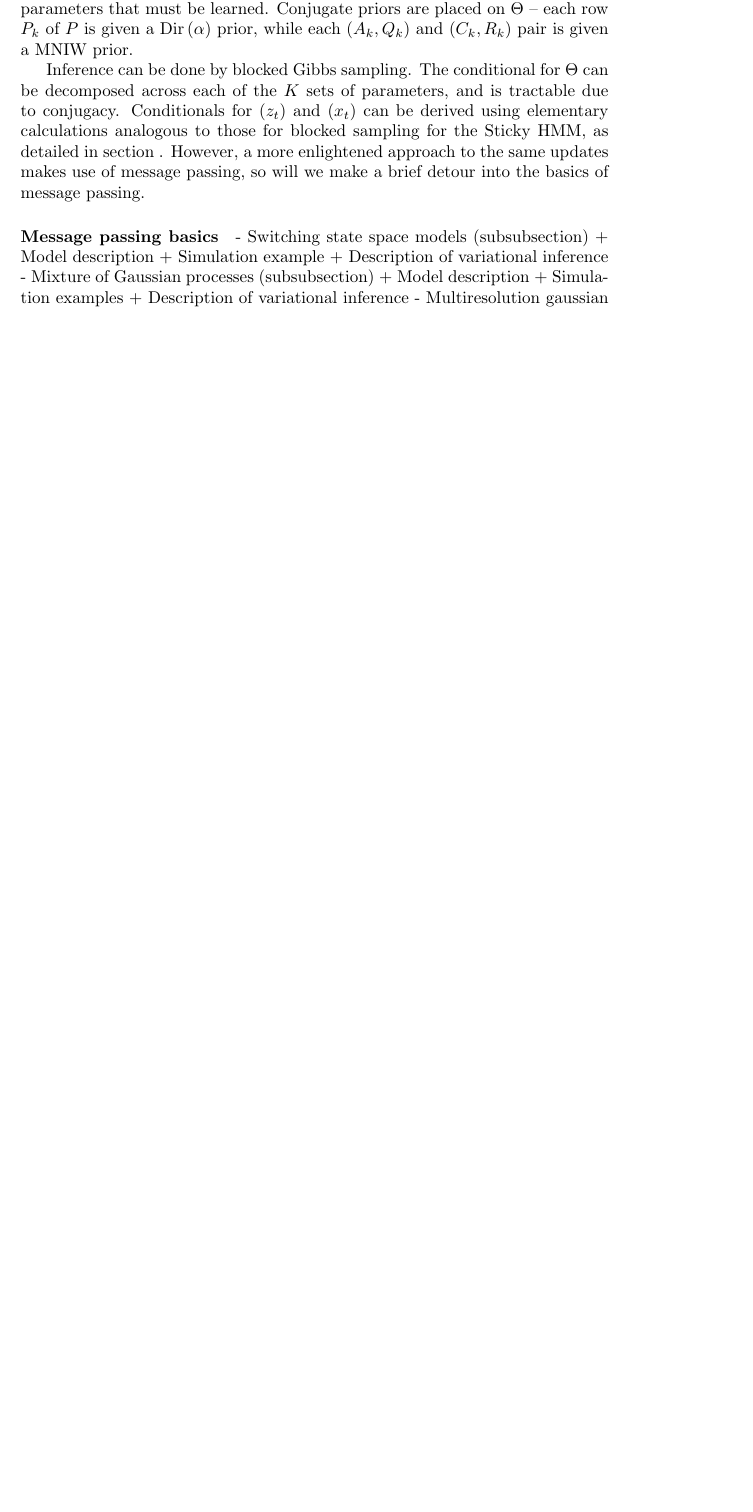
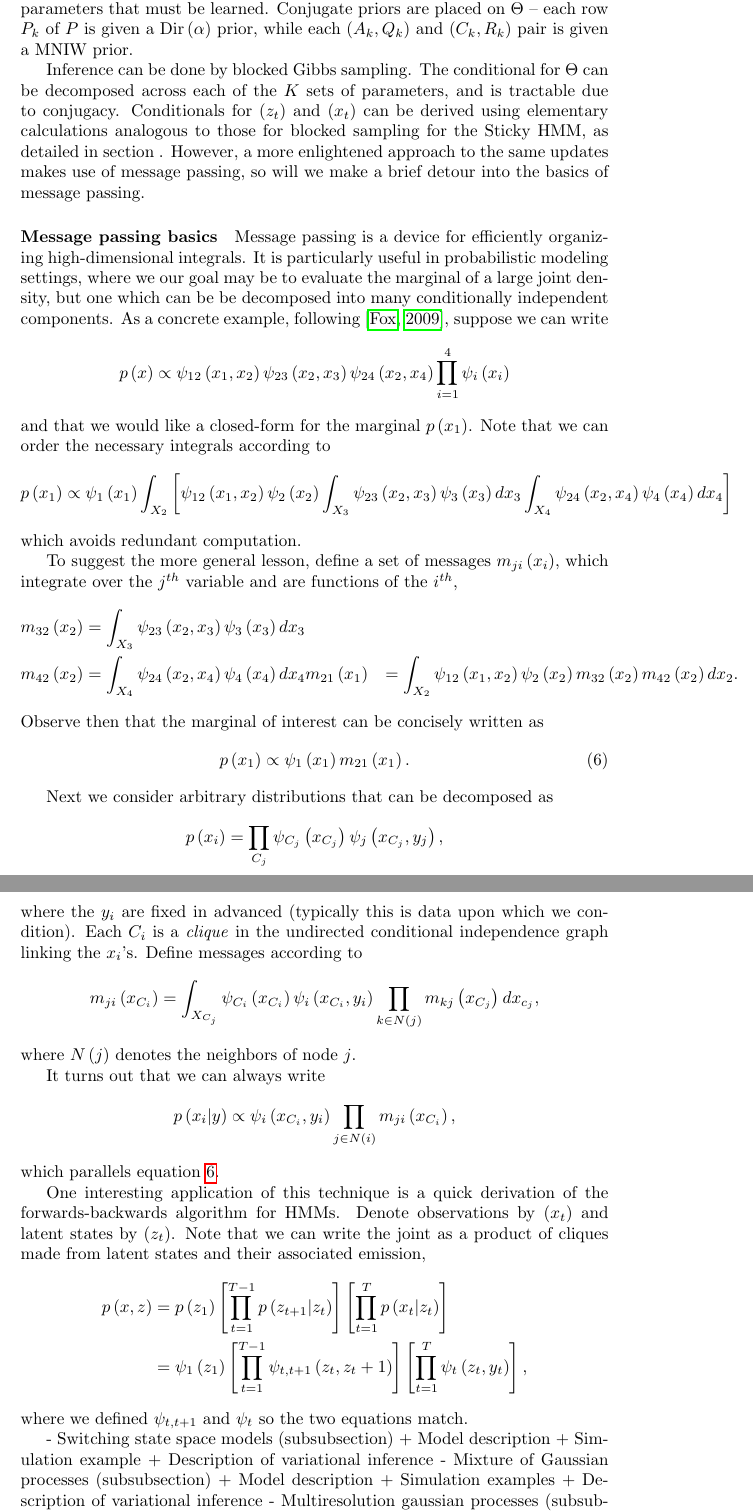
Before and after one commit to krisrs1128/microbiome_regime_detection, a LaTeX paper (doc/chapter.tex): part of page 33 of 37 before the commit and two parts of pages 33 and 34 of 38 after it, the two joined at a grey line, cut so that both start at the same text, the shorter picture padded with empty space. Compiled offline with pdfLaTeX.

Commit message:
writing about message passing

```diff
--- a/doc/chapter.tex
+++ b/doc/chapter.tex
@@ -1868,6 +1868,69 @@ will we make a brief detour into the basics of message passing.
 \paragraph{Message passing basics}
 \label{paragraph:message_passing}
 
+Message passing is a device for efficiently organizing high-dimensional
+integrals. It is particularly useful in probabilistic modeling settings, where
+we our goal may be to evaluate the marginal of a large joint density, but one
+which can be be decomposed into many conditionally independent components. As a
+concrete example, following \citep{fox2009bayesian}, suppose we can write
+\begin{align*}
+p\left(x\right) &\propto \psi_{12}\left(x_1, x_2\right)\psi_{23}\left(x_2, x_3\right)\psi_{24}\left(x_2, x_4\right) \prod_{i = 1}^{4}\psi_{i}\left(x_i\right)
+\end{align*}
+and that we would like a closed-form for the marginal $p\left(x_1\right)$. Note
+that we can order the necessary integrals according to
+\begin{align*}
+  p\left(x_1\right) &\propto \psi_1\left(x_1\right)
+  \int_{X_2}\left[\psi_{12}\left(x_1, x_2\right)\psi_2\left(x_2\right)
+    \int_{X_3} \psi_{23}\left(x_2, x_3\right) \psi_3\left(x_3\right) dx_3
+    \int_{X_4} \psi_{24}\left(x_2, x_4\right)\psi_4\left(x_4\right) dx_4
+    \right]
+\end{align*}
+which avoids redundant computation.
+
+To suggest the more general lesson, define a set of messages
+$m_{ji}\left(x_i\right)$, which integrate over the $j^{th}$ variable and are
+functions of the $i^{th}$,
+\begin{align*}
+  m_{32}\left(x_2\right) &= \int_{X_3} \psi_{23}\left(x_2, x_3\right)\psi_3\left(x_3\right) dx_3 \\
+  m_{42}\left(x_2\right) &= \int_{X_4} \psi_{24}\left(x_2, x_4\right)\psi_4\left(x_4\right) dx_4
+  m_{21}\left(x_1\right) &= \int_{X_2} \psi_{12}\left(x_1, x_2\right) \psi_2\left(x_2\right) m_{32}\left(x_2\right) m_{42}\left(x_2\right) dx_2.
+\end{align*}
+Observe then that the marginal of interest can be concisely written as
+\begin{align}
+  \label{eq:message_passing_example}
+  p\left(x_1\right) &\propto \psi_1\left(x_1\right) m_{21}\left(x_1\right).
+\end{align}
+
+Next we consider arbitrary distributions that can be decomposed as
+\begin{align*}
+  p\left(x_i\right) &= \prod_{C_j} \psi_{C_j}\left(x_{C_j}\right)\psi_{j}\left(x_{C_j}, y_{j}\right),
+\end{align*}
+where the $y_i$ are fixed in advanced (typically this is data upon which we
+condition). Each $C_i$ is a \textit{clique} in the undirected conditional
+independence graph linking the $x_i$'s. Define messages according to
+\begin{align*}
+  m_{ji}\left(x_{C_i}\right) &= \int_{X_{C_{j}}} \psi_{C_i}\left(x_{C_{i}}\right) \psi_{i}\left(x_{C_{i}}, y_{i}\right) \prod_{k \in N\left(j\right)} m_{kj}\left(x_{C_{j}}\right) dx_{c_{j}},
+\end{align*}
+where $N\left(j\right)$ denotes the neighbors of node $j$.
+
+It turns out that we can always write
+\begin{align*}
+  p\left(x_{i} \vert y\right) &\propto \psi_{i}\left(x_{C_i}, y_i\right) \prod_{j \in N\left(i\right)} m_{ji}\left(x_{C_i}\right),
+\end{align*}
+which parallels equation \ref{eq:message_passing_example}.
+
+One interesting application of this technique is a quick derivation of the
+forwards-backwards algorithm for HMMs. Denote observations by $\left(x_t\right)$
+and latent states by $\left(z_t\right)$. Note that we can write the joint as a
+product of cliques made from latent states and their associated emission,
+\begin{align*}
+  p\left(x, z\right) &= p\left(z_1\right) \left[\prod_{t = 1}^{T - 1} p\left(z_{t + 1} \vert z_t\right)\right]
+  \left[\prod_{t = 1}^{T} p\left(x_t \vert z_t\right)\right] \\
+    &= \psi_1\left(z_1\right) \left[\prod_{t = 1}^{T - 1} \psi_{t, t + 1}\left(z_t, z_t +
+    1\right)\right] \left[\prod_{t = 1}^{T} \psi_t\left(z_t, y_t\right)\right],
+\end{align*}
+where we defined $\psi_{t, t + 1}$ and $\psi_t$ so the two equations match.
+
 - Switching state space models (subsubsection)
    + Model description
    + Simulation example
```
